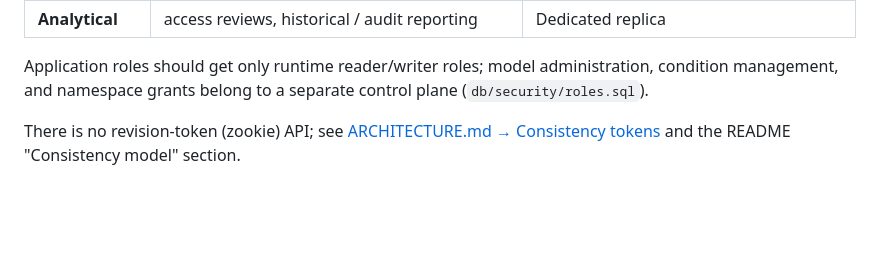
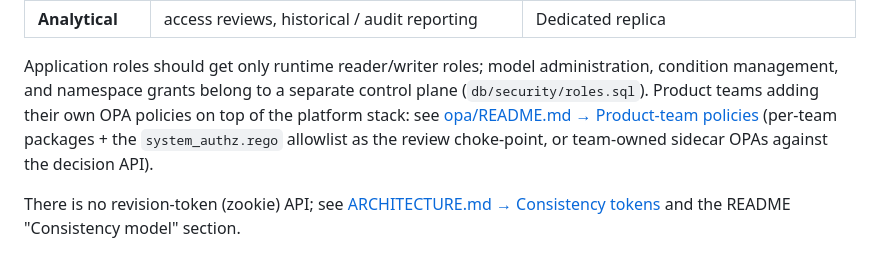
Before and after one commit to thomasdarimont/pgauthz, a Markdown page: docs/PRODUCTION.md, the part around the change. Rendered like a GitHub page; blank space fills up the shorter version.

```diff
--- a/docs/PRODUCTION.md
+++ b/docs/PRODUCTION.md
@@ -295,7 +295,11 @@ read path:
 
 Application roles should get only runtime reader/writer roles; model
 administration, condition management, and namespace grants belong to a separate
-control plane (`db/security/roles.sql`).
+control plane (`db/security/roles.sql`). Product teams adding their own OPA
+policies on top of the platform stack: see
+[opa/README.md → Product-team policies](../opa/README.md#product-team-policies-platform-engineering-model)
+(per-team packages + the `system_authz.rego` allowlist as the review
+choke-point, or team-owned sidecar OPAs against the decision API).
 
 There is no revision-token (zookie) API; see
 [ARCHITECTURE.md → Consistency tokens](ARCHITECTURE.md#consistency-tokens-zookies-why-not-yet)
```
Also changed, not shown: opa/README.md (+70 -14 lines).
